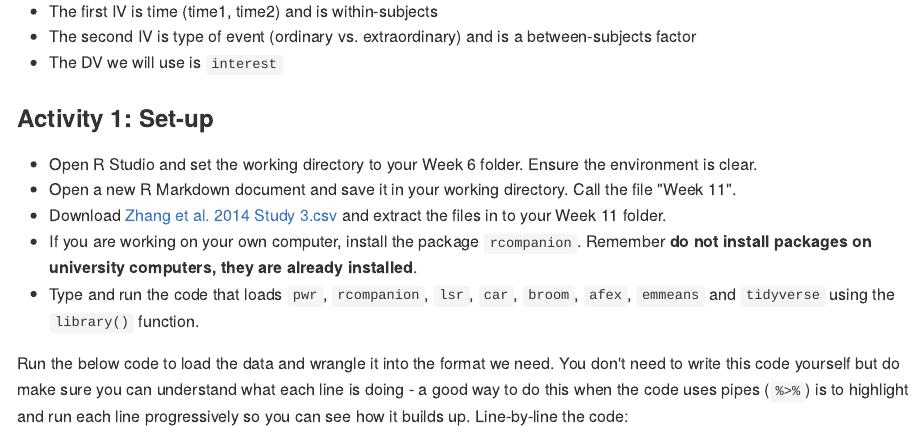
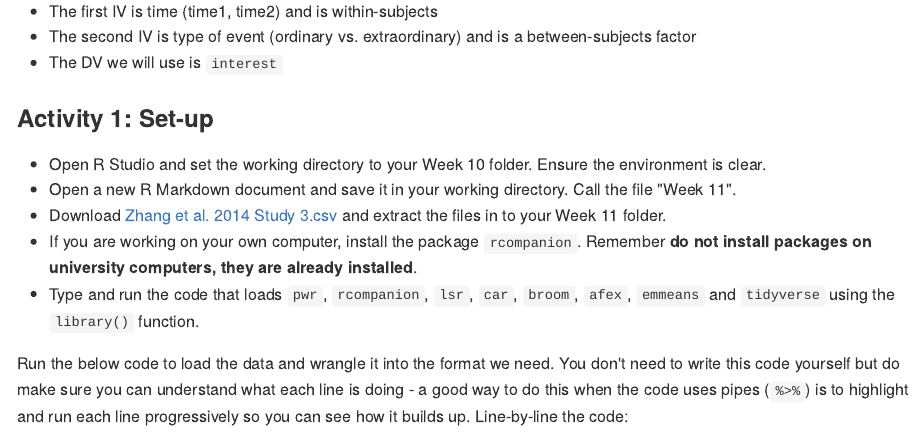
Before and after one commit to PsyTeachR/msc-conv-odl, an R Markdown document (14-week-11.Rmd): the page in a window 1100 px wide, from 310 px down. The pictures show the output file docs/14-week-11.md that the author committed with the source, drawn offline in the style of GitHub; long lines of code are wrapped.

Commit message:
anova file fix

```diff
--- a/14-week-11.Rmd
+++ b/14-week-11.Rmd
@@ -12,7 +12,7 @@ This experiment has a 2 x 2 mixed design:
 
 ### Activity 1: Set-up
 
-* Open R Studio and set the working directory to your Week 6 folder. Ensure the environment is clear.
+* Open R Studio and set the working directory to your Week 10 folder. Ensure the environment is clear.
 * Open a new R Markdown document and save it in your working directory. Call the file "Week 11".
 * Download <a href="Zhang et al. 2014 Study 3.csv" download>Zhang et al. 2014 Study 3.csv</a> and extract the files in to your Week 11 folder.
 * If you are working on your own computer, install the package `rcompanion`. Remember **do not install packages on university computers, they are already installed**.
```
Also changed, not shown: 13-week-10.Rmd (+1 -0 lines), docs/13-week-10.md, docs/14-week-11.md, docs/19-supplementary.md, docs/search_index.json, 22 other files.
